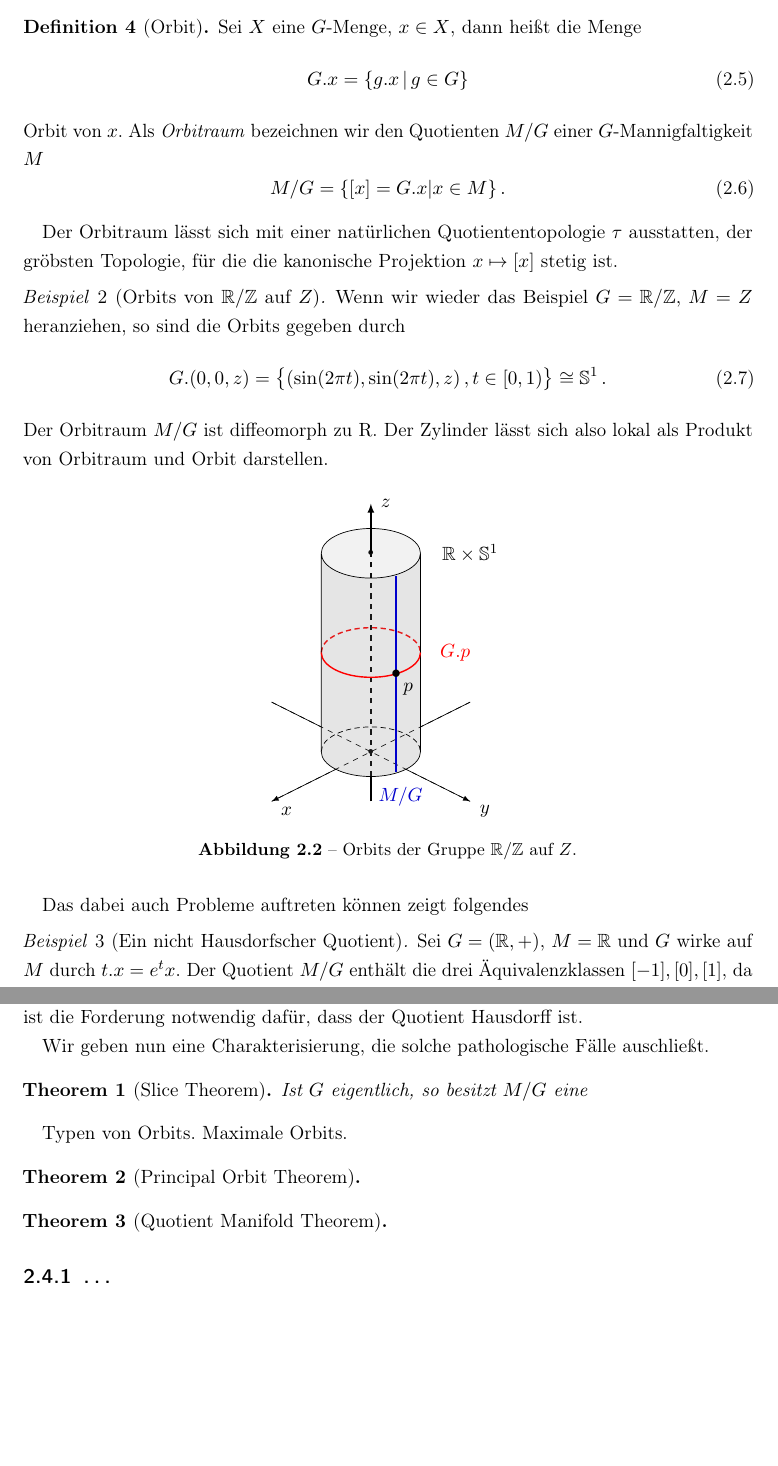
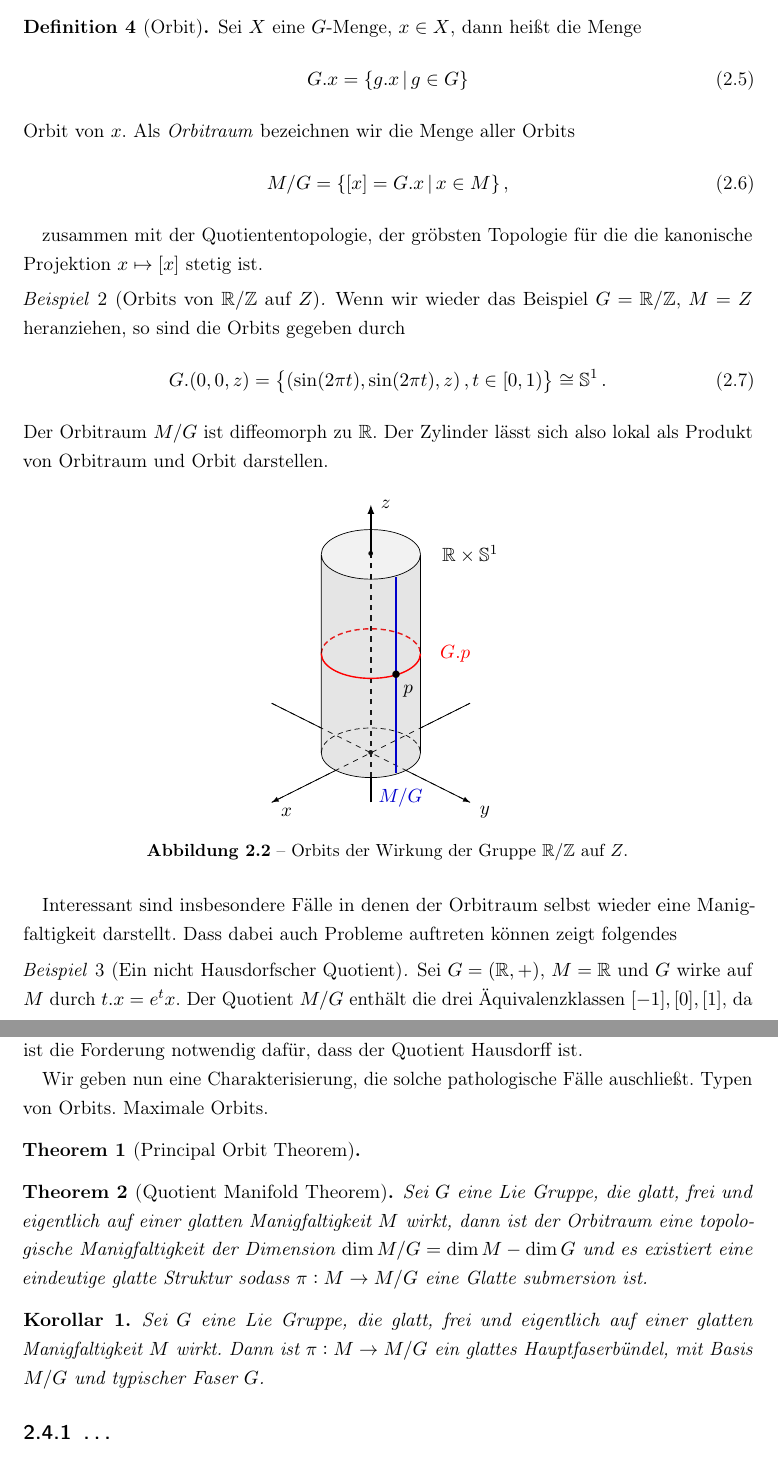
Before and after one commit to ART2015/BA_Math, a LaTeX document (src/main.tex, which reads src/Allgemeines.tex): two parts of pages 8 and 9 of 36 before the commit and two parts of pages 13 and 14 of 41 after it, joined at a grey line, cut so that both start at the same text, the shorter picture padded with empty space. Compiled offline with pdfLaTeX.

Commit message:
minor changes

```diff
--- a/src/Allgemeines.tex
+++ b/src/Allgemeines.tex
@@ -151,14 +151,12 @@ Sei $X$ eine $G$-Menge, $x\in X$, dann heißt die Menge
 \begin{equation}
 G \gmal x=\{g \gmal x\,|\,g\in G\}
 \end{equation}
-Orbit von $x$. Als \emph{Orbitraum} bezeichnen wir den Quotienten $M/G$ einer
-$G$-Mannigfaltigkeit $M$
+Orbit von $x$. Als \emph{Orbitraum} bezeichnen wir die Menge aller Orbits
 \begin{equation}
-M/G=\{[x]=G.x|x\in M\}\,.
+M/G=\{[x]=G.x\,|\,x\in M\}\,,
 \end{equation}
 \end{definition}
-Der Orbitraum lässt sich mit einer natürlichen Quotiententopologie $\tau$
-ausstatten, der gröbsten Topologie, für die die kanonische Projektion
+zusammen mit der Quotiententopologie, der gröbsten Topologie für die die kanonische Projektion
 $x\mapsto [x]$ stetig ist.
 \begin{beispiel}[Orbits von $\Reals/\Integers$ auf $Z$]
 Wenn wir wieder das Beispiel $G=\Reals/\Integers$, $M=Z$ heranziehen, so sind die Orbits gegeben durch
@@ -166,7 +164,7 @@ Wenn wir wieder das Beispiel $G=\Reals/\Integers$, $M=Z$ heranziehen, so sind di
 G.(0,0,z)=\left\{(\sin (2\pi t),\sin (2\pi t),z)\,,t \in
 [0,1)\right\}\cong\Sphere^1\,.
 \end{equation}
-Der Orbitraum $M/G$ ist diffeomorph zu $\mathrm{R}$. Der Zylinder lässt sich
+Der Orbitraum $M/G$ ist diffeomorph zu $\Reals$. Der Zylinder lässt sich
 also lokal als Produkt von Orbitraum und Orbit darstellen.
 \end{beispiel}
 \begin{figure}[!htbp]
@@ -204,7 +202,7 @@ also lokal als Produkt von Orbitraum und Orbit darstellen.
 \draw[-latex,thick] (0,4) -- (0,5) ;
 \node at (0.51,1.57){\textbullet};
 ;\end{tikzpicture}
-\caption{Orbits der Gruppe $\Reals/\Integers$ auf $Z$.}
+\caption{Orbits der Wirkung der Gruppe $\Reals/\Integers$ auf $Z$.}
 \end{figure}
 % \begin{figure}
 % \centering
@@ -238,8 +236,9 @@ also lokal als Produkt von Orbitraum und Orbit darstellen.
 %   \node at (1,3) {$\mathbb{S}^1\times\mathbb{S}^1$};
 % \end{tikzpicture}
 % \end{figure}
-Das dabei auch Probleme auftreten können zeigt folgendes
-\begin{beispiel}[Ein nicht Hausdorfscher Quotient]
+Interessant sind insbesondere Fälle in denen der Orbitraum selbst wieder eine
+Manigfaltigkeit darstellt. Dass dabei auch Probleme auftreten können zeigt
+folgendes \begin{beispiel}[Ein nicht Hausdorfscher Quotient]
 Sei $G=(\Reals,+)$, $M=\Reals$ und $G$ wirke auf $M$ durch $t.x=e^tx$.
 Der Quotient $M/G$ enthält die drei Äquivalenzklassen $[-1],[0],[1]$, da die
 Abbildung das Vorzeichen nicht ändert.
@@ -296,9 +295,9 @@ Fälle auschließt.
 % \begin{proof}
 % Siehe R.Abraham "`Foundations of Mechanics"' \cite{abraham1978foundations}.
 % \end{proof}
-\begin{theorem}[Slice Theorem]
-Ist $G$ eigentlich, so besitzt $M/G$ eine
-\end{theorem}
+% \begin{theorem}[Slice Theorem]
+% Ist $G$ eigentlich, so besitzt $M/G$ eine
+% \end{theorem}
 % Das Slice Theorem liefert, das falls $G$ kompakt und fixpunktfrei ist $M/G$ eine
 % Manigfaltigkeitstruktur besitzt, bzw. sogar $M\to M/G$ ein $G$-Hauptfaserbündel
 % ist.
@@ -313,7 +312,16 @@ Typen von Orbits. Maximale Orbits.
 \begin{theorem}[Principal Orbit Theorem]
 \end{theorem}
 \begin{theorem}[Quotient Manifold Theorem]
+Sei $G$ eine Lie Gruppe, die glatt, frei und eigentlich auf einer glatten
+Manigfaltigkeit $M$ wirkt, dann ist der Orbitraum eine topologische
+Manigfaltigkeit der Dimension $\dim M/G=\dim M -\dim G$ und es existiert eine
+eindeutige glatte Struktur sodass $\pi:M\to  M/G$ eine Glatte submersion ist.
 \end{theorem}
+\begin{korollar}
+Sei $G$ eine Lie Gruppe, die glatt, frei und eigentlich auf einer glatten
+Manigfaltigkeit $M$ wirkt. Dann ist $\pi:M\to M/G$ ein glattes Hauptfaserbündel,
+mit Basis $M/G$ und typischer Faser $G$.
+\end{korollar}
 \subsection{\ldots}
 Im folgenden sei $G$ eine $d$-dimensionale kompakte Liegruppe, $E$ eine
 $(4+d)$-dimensionale (pseudo-)riemannsche $G$-Manigfaltigkeit mit $G$
--- a/src/main.tex
+++ b/src/main.tex
@@ -75,7 +75,7 @@
 	bookmarksnumbered=true, % bookmarks are numbered
 	bookmarksopen=true,     % show bookmarks at start of pdf viewer
 	bookmarksopenlevel=2,   % level to which the bookmarks are opened
-	bookmarksdepth=3,       % depth of bookmarks
+	bookmarksdepth=2,       % depth of bookmarks
 	unicode=true,           % non-Latin characters in pdf viewer's bookmarks
 	pdftoolbar=false,       % show pdf viewer's toolbar?
 	pdfmenubar=true,        % show pdf viewer's menu?
@@ -141,7 +160,6 @@
 % miscellaneous
 
 \newcommand{\imI}{\ensuremath{\mathrm{i}}}
-\newcommand{\const}{\text{const.}}
 \newcommand{\landauO}{\mathcal{O}}
 \newcommand{\name}[1]{\textsc{#1}}
 \newcommand\grad{\ensuremath{^\circ}}
@@ -158,6 +176,7 @@
 \newtheorem{lemma}{Lemma}
 \newtheorem{satz}{Satz}
 \newtheorem{proposition}{Proposition}
+\newtheorem{korollar}{Korollar}
 
 \theoremstyle{definition}
 \newtheorem{definition}{Definition}
```
Also changed, not shown: src/titlepage.tex (+13 -7 lines), src/main.tex (32 more changed lines).
